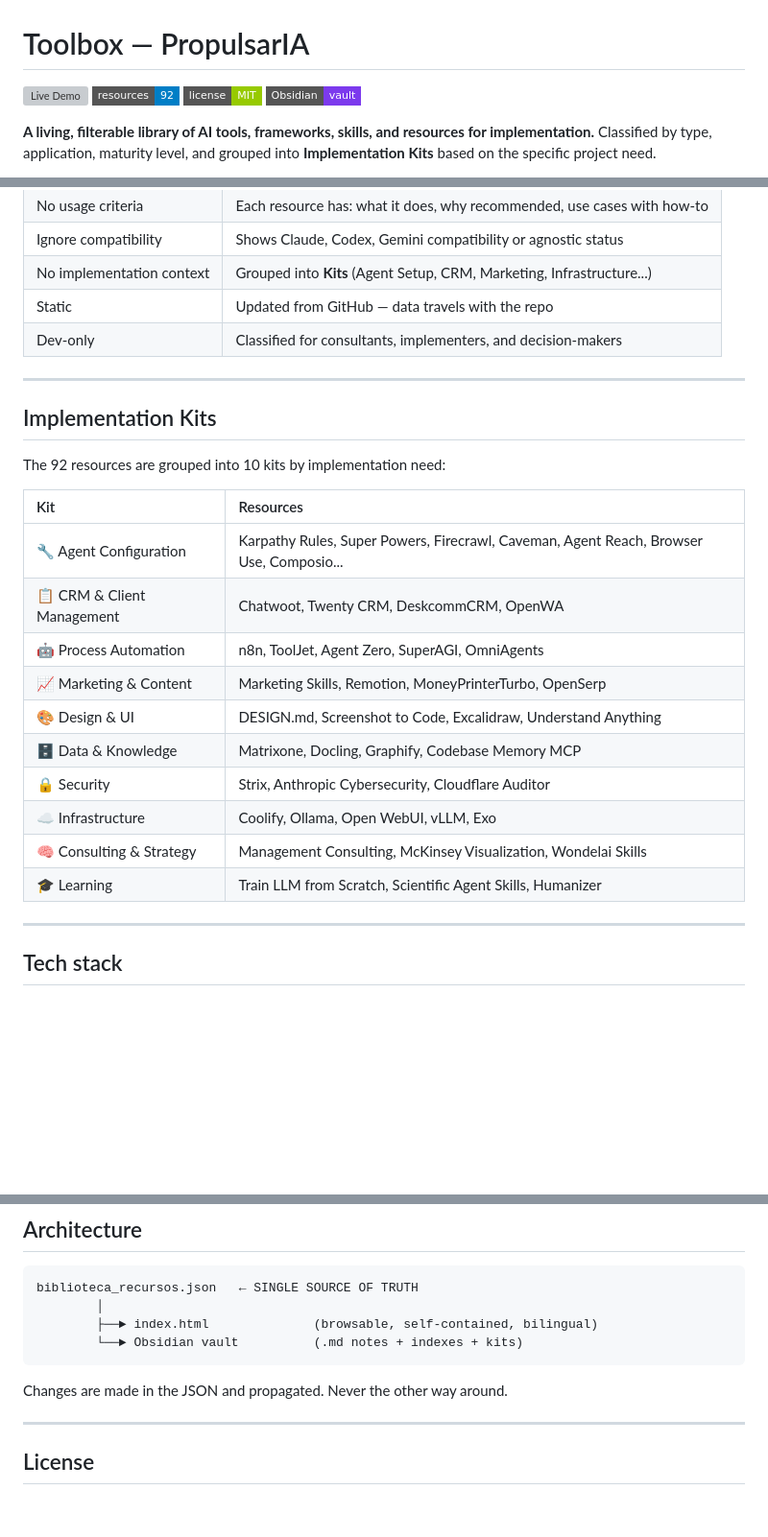
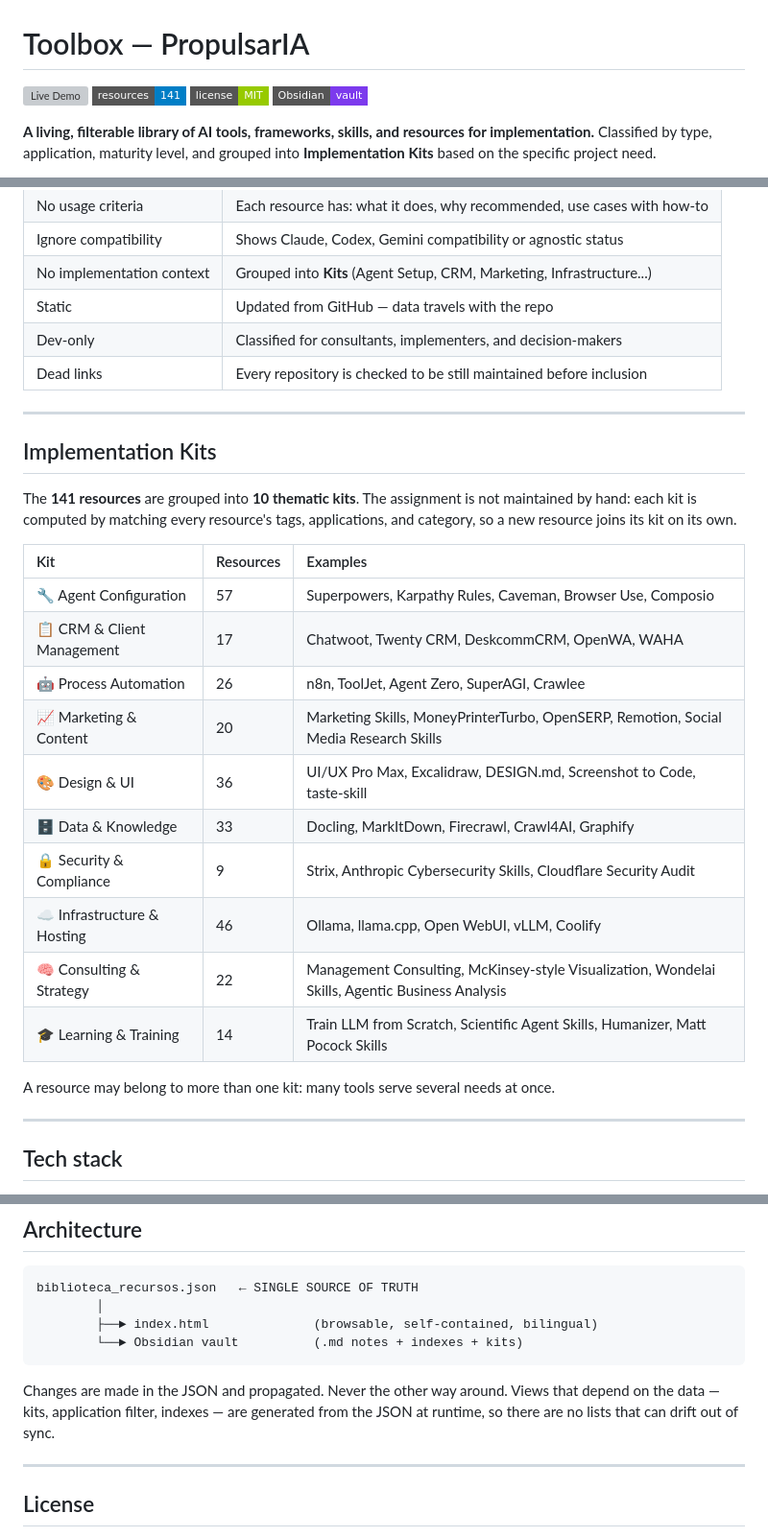
Before and after one commit to grmnblanco-prog/caja-de-herramientas, a Markdown page: README.en.md, 3 parts joined by grey strips. Shown at 96% size. Rendered like a GitHub page; badges without logos; blank space fills up the shorter version; grey boxes are pictures that could not be loaded.

````diff
--- a/README.en.md
+++ b/README.en.md
@@ -1,7 +1,7 @@
 # Toolbox — PropulsarIA
 
 [![Live Demo](https://img.shields.io/badge/demo-grmnblanco--prog.github.io%2Ftoolbox-E8633A?style=flat-square&logo=githubpages)](https://grmnblanco-prog.github.io/caja-de-herramientas/)
-[![Resources](https://img.shields.io/badge/resources-92-blue?style=flat-square)](#)
+[![Resources](https://img.shields.io/badge/resources-141-blue?style=flat-square)](#)
 [![License](https://img.shields.io/badge/license-MIT-green?style=flat-square)](#)
 [![Obsidian](https://img.shields.io/badge/Obsidian-vault-7C3AED?style=flat-square&logo=obsidian)](#)
 
@@ -29,25 +29,28 @@ Filter by type, status, level, category. Explore by Implementation Kits. No regi
 | No implementation context | Grouped into **Kits** (Agent Setup, CRM, Marketing, Infrastructure...) |
 | Static | Updated from GitHub — data travels with the repo |
 | Dev-only | Classified for consultants, implementers, and decision-makers |
+| Dead links | Every repository is checked to be still maintained before inclusion |
 
 ---
 
 ## Implementation Kits
 
-The 92 resources are grouped into 10 kits by implementation need:
+The **141 resources** are grouped into **10 thematic kits**. The assignment is not maintained by hand: each kit is computed by matching every resource's tags, applications, and category, so a new resource joins its kit on its own.
 
-| Kit | Resources |
-|:----|:----------|
-| 🔧 Agent Configuration | Karpathy Rules, Super Powers, Firecrawl, Caveman, Agent Reach, Browser Use, Composio... |
-| 📋 CRM & Client Management | Chatwoot, Twenty CRM, DeskcommCRM, OpenWA |
-| 🤖 Process Automation | n8n, ToolJet, Agent Zero, SuperAGI, OmniAgents |
-| 📈 Marketing & Content | Marketing Skills, Remotion, MoneyPrinterTurbo, OpenSerp |
-| 🎨 Design & UI | DESIGN.md, Screenshot to Code, Excalidraw, Understand Anything |
-| 🗄️ Data & Knowledge | Matrixone, Docling, Graphify, Codebase Memory MCP |
-| 🔒 Security | Strix, Anthropic Cybersecurity, Cloudflare Auditor |
-| ☁️ Infrastructure | Coolify, Ollama, Open WebUI, vLLM, Exo |
-| 🧠 Consulting & Strategy | Management Consulting, McKinsey Visualization, Wondelai Skills |
-| 🎓 Learning | Train LLM from Scratch, Scientific Agent Skills, Humanizer |
+| Kit | Resources | Examples |
+|:----|:----------|:---------|
+| 🔧 Agent Configuration | 57 | Superpowers, Karpathy Rules, Caveman, Browser Use, Composio |
+| 📋 CRM & Client Management | 17 | Chatwoot, Twenty CRM, DeskcommCRM, OpenWA, WAHA |
+| 🤖 Process Automation | 26 | n8n, ToolJet, Agent Zero, SuperAGI, Crawlee |
+| 📈 Marketing & Content | 20 | Marketing Skills, MoneyPrinterTurbo, OpenSERP, Remotion, Social Media Research Skills |
+| 🎨 Design & UI | 36 | UI/UX Pro Max, Excalidraw, DESIGN.md, Screenshot to Code, taste-skill |
+| 🗄️ Data & Knowledge | 33 | Docling, MarkItDown, Firecrawl, Crawl4AI, Graphify |
+| 🔒 Security & Compliance | 9 | Strix, Anthropic Cybersecurity Skills, Cloudflare Security Audit |
+| ☁️ Infrastructure & Hosting | 46 | Ollama, llama.cpp, Open WebUI, vLLM, Coolify |
+| 🧠 Consulting & Strategy | 22 | Management Consulting, McKinsey-style Visualization, Wondelai Skills, Agentic Business Analysis |
+| 🎓 Learning & Training | 14 | Train LLM from Scratch, Scientific Agent Skills, Humanizer, Matt Pocock Skills |
+
+A resource may belong to more than one kit: many tools serve several needs at once.
 
 ---
 
@@ -71,7 +74,7 @@ biblioteca_recursos.json   ← SINGLE SOURCE OF TRUTH
         └──► Obsidian vault          (.md notes + indexes + kits)
 ```
 
-Changes are made in the JSON and propagated. Never the other way around.
+Changes are made in the JSON and propagated. Never the other way around. Views that depend on the data — kits, application filter, indexes — are generated from the JSON at runtime, so there are no lists that can drift out of sync.
 
 ---
 
````
Also changed, not shown: README.md (+19 -15 lines).
